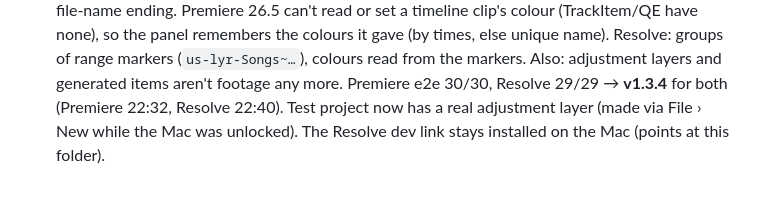
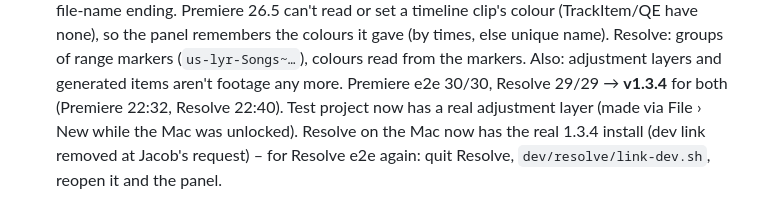
Before and after one commit to argaerghe34/JMG-Ultra-Studio, a Markdown page: dev/WEEKEND.md, the part around the change. Rendered like a GitHub page.

Commit message:
WEEKEND.md: Resolve 1.3.4 installed for real
Co-Authored-By: Claude Opus 5.5 <noreply@anthropic.com>

```diff
--- a/dev/WEEKEND.md
+++ b/dev/WEEKEND.md
@@ -522,4 +522,5 @@ S8. **Colour tab** – Jacob, Fri evening: "add a colour tab. It should provide
   the colours it gave (by times, else unique name). Resolve: groups of range markers (`us-lyr-Songs~…`), colours read
   from the markers. Also: adjustment layers and generated items aren't footage any more. Premiere e2e 30/30, Resolve
   29/29 → **v1.3.4** for both (Premiere 22:32, Resolve 22:40). Test project now has a real adjustment layer (made via
-  File › New while the Mac was unlocked). The Resolve dev link stays installed on the Mac (points at this folder).
+  File › New while the Mac was unlocked). Resolve on the Mac now has the real 1.3.4 install (dev link removed at
+  Jacob's request) – for Resolve e2e again: quit Resolve, `dev/resolve/link-dev.sh`, reopen it and the panel.
```
